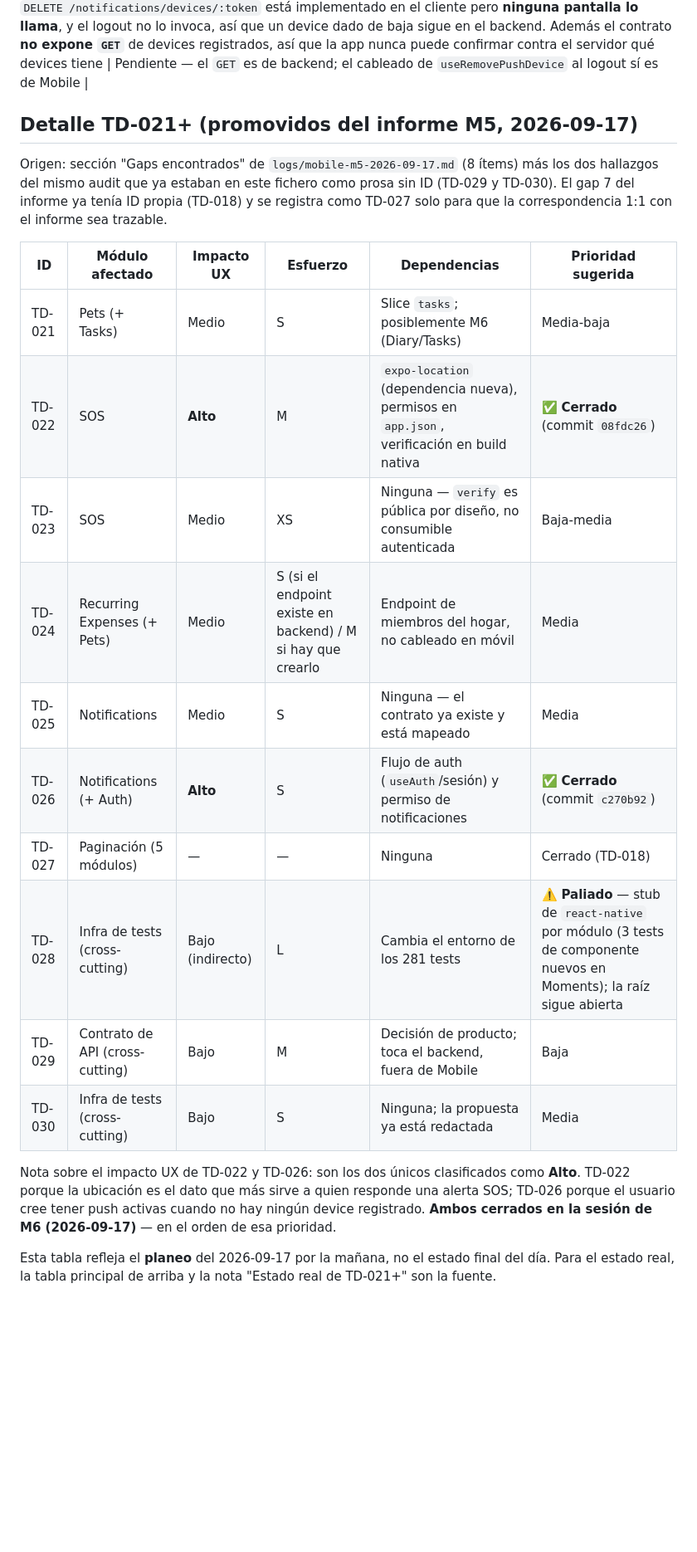
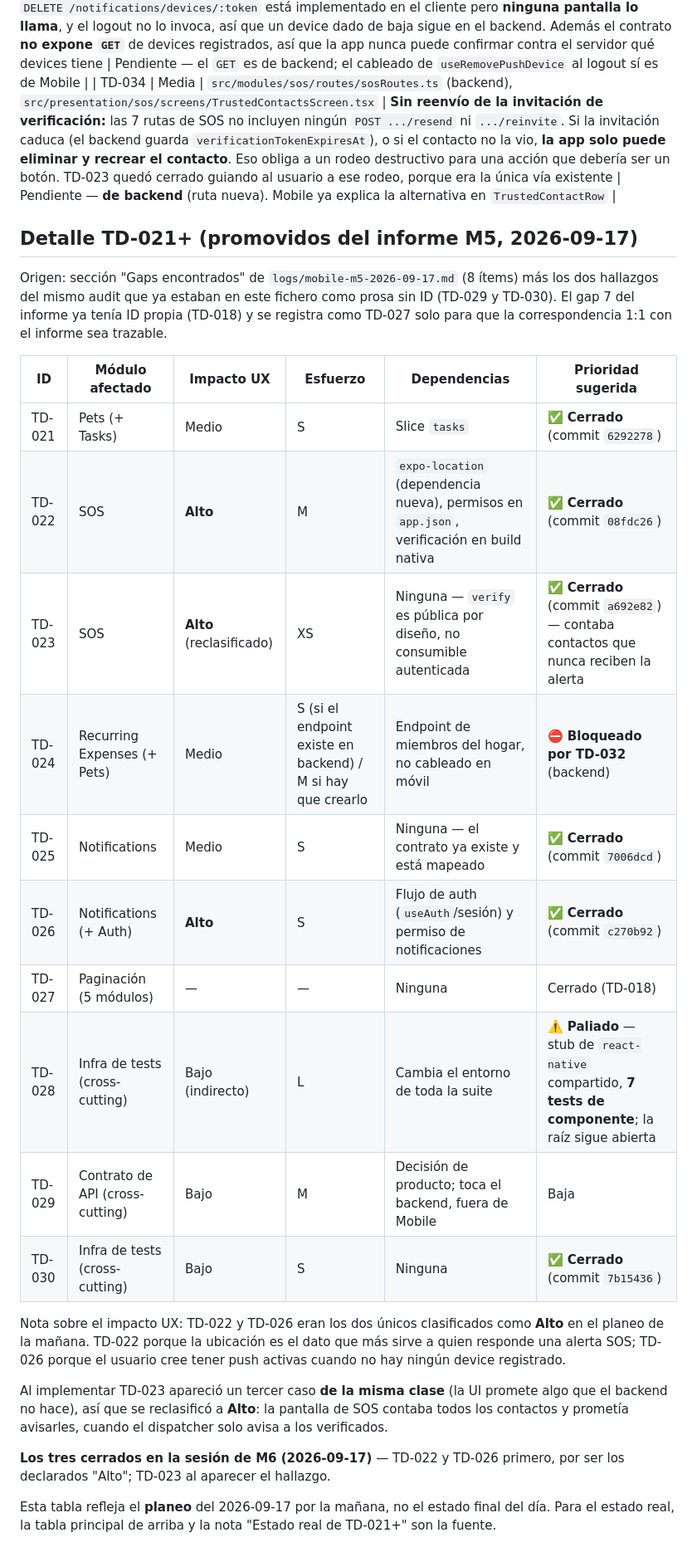
Before and after one commit to gregoryjp/Mola_Universe_MOBILE, a Markdown page: docs/planning/technical-debt.md, the part around one of its changes. Shown at 83% size. GitHub-like rendering; blank space fills up the shorter version.

```diff
--- a/docs/planning/technical-debt.md
+++ b/docs/planning/technical-debt.md
@@ -27,6 +27,7 @@
 | TD-031 | Media | `design/components/buttons.md` y `accessibility/guidelines.md` (ambos por crear) | **Faltan los dos documentos que el código ya cita como fuente de verdad.** `Button.tsx` e `Input.tsx` escriben como si existieran y no existen: `design/components/` solo contiene `.gitkeep` y no hay carpeta `accessibility/`. La guía debe decidir tres cosas: **(1)** target táctil mínimo, ¿**44×44** (WCAG 2.5.5, nivel AAA) o **24×24** (WCAG 2.5.8, nivel AA)?; **(2)** ¿`Button` e `Input` comparten escala de tamaños o son independientes?; **(3)** ¿la guía nace del código actual o el código se alinea a la guía? | Pendiente — trabajo de **diseñador y producto**, no de ingeniería. No se crea desde este repo |
 | TD-032 | Media | `src/domain/household/entities/Household.ts`, backend `src/modules/households/` | **Sin nombre visible de miembro:** `IHouseholdMemberDTO` solo trae `userId`/`role`/`joinedAt` — ni nombre ni email. Nadie puede mostrar "le toca a Ana" ni listar quién asistió a un Moment. Es la **misma causa raíz** que TD-024 y que el hallazgo M5 "turno del recurrente sin nombre de miembro", contada tres veces desde tres pantallas. Se resuelve una sola vez: exponiendo un display name en el contrato de miembros | Pendiente — **de backend**. Bloquea la lista nominal de RSVP en Moments (§9 de `docs/modules/moments.md`) |
 | TD-033 | Media | `src/presentation/notifications/hooks/useNotificationMutations.ts` (`useRemovePushDevice`), `src/shared/store/authStore.ts` (logout) | **Baja del device sin cablear y sin lectura de estado real:** `DELETE /notifications/devices/:token` está implementado en el cliente pero **ninguna pantalla lo llama**, y el logout no lo invoca, así que un device dado de baja sigue en el backend. Además el contrato **no expone `GET`** de devices registrados, así que la app nunca puede confirmar contra el servidor qué devices tiene | Pendiente — el `GET` es de backend; el cableado de `useRemovePushDevice` al logout sí es de Mobile |
+| TD-034 | Media | `src/modules/sos/routes/sosRoutes.ts` (backend), `src/presentation/sos/screens/TrustedContactsScreen.tsx` | **Sin reenvío de la invitación de verificación:** las 7 rutas de SOS no incluyen ningún `POST .../resend` ni `.../reinvite`. Si la invitación caduca (el backend guarda `verificationTokenExpiresAt`), o si el contacto no la vio, **la app solo puede eliminar y recrear el contacto**. Eso obliga a un rodeo destructivo para una acción que debería ser un botón. TD-023 quedó cerrado guiando al usuario a ese rodeo, porque era la única vía existente | Pendiente — **de backend** (ruta nueva). Mobile ya explica la alternativa en `TrustedContactRow` |
 
 ## Detalle TD-021+ (promovidos del informe M5, 2026-09-17)
 
@@ -37,21 +38,27 @@ correspondencia 1:1 con el informe sea trazable.
 
 | ID | Módulo afectado | Impacto UX | Esfuerzo | Dependencias | Prioridad sugerida |
 |---|---|---|---|---|---|
-| TD-021 | Pets (+ Tasks) | Medio | S | Slice `tasks`; posiblemente M6 (Diary/Tasks) | Media-baja |
+| TD-021 | Pets (+ Tasks) | Medio | S | Slice `tasks` | ✅ **Cerrado** (commit `6292278`) |
 | TD-022 | SOS | **Alto** | M | `expo-location` (dependencia nueva), permisos en `app.json`, verificación en build nativa | ✅ **Cerrado** (commit `08fdc26`) |
-| TD-023 | SOS | Medio | XS | Ninguna — `verify` es pública por diseño, no consumible autenticada | Baja-media |
-| TD-024 | Recurring Expenses (+ Pets) | Medio | S (si el endpoint existe en backend) / M si hay que crearlo | Endpoint de miembros del hogar, no cableado en móvil | Media |
-| TD-025 | Notifications | Medio | S | Ninguna — el contrato ya existe y está mapeado | Media |
+| TD-023 | SOS | **Alto** (reclasificado) | XS | Ninguna — `verify` es pública por diseño, no consumible autenticada | ✅ **Cerrado** (commit `a692e82`) — contaba contactos que nunca reciben la alerta |
+| TD-024 | Recurring Expenses (+ Pets) | Medio | S (si el endpoint existe en backend) / M si hay que crearlo | Endpoint de miembros del hogar, no cableado en móvil | ⛔ **Bloqueado por TD-032** (backend) |
+| TD-025 | Notifications | Medio | S | Ninguna — el contrato ya existe y está mapeado | ✅ **Cerrado** (commit `7006dcd`) |
 | TD-026 | Notifications (+ Auth) | **Alto** | S | Flujo de auth (`useAuth`/sesión) y permiso de notificaciones | ✅ **Cerrado** (commit `c270b92`) |
 | TD-027 | Paginación (5 módulos) | — | — | Ninguna | Cerrado (TD-018) |
-| TD-028 | Infra de tests (cross-cutting) | Bajo (indirecto) | L | Cambia el entorno de los 281 tests | ⚠️ **Paliado** — stub de `react-native` por módulo (3 tests de componente nuevos en Moments); la raíz sigue abierta |
+| TD-028 | Infra de tests (cross-cutting) | Bajo (indirecto) | L | Cambia el entorno de toda la suite | ⚠️ **Paliado** — stub de `react-native` compartido, **7 tests de componente**; la raíz sigue abierta |
 | TD-029 | Contrato de API (cross-cutting) | Bajo | M | Decisión de producto; toca el backend, fuera de Mobile | Baja |
-| TD-030 | Infra de tests (cross-cutting) | Bajo | S | Ninguna; la propuesta ya está redactada | Media |
+| TD-030 | Infra de tests (cross-cutting) | Bajo | S | Ninguna | ✅ **Cerrado** (commit `7b15436`) |
 
-Nota sobre el impacto UX de TD-022 y TD-026: son los dos únicos clasificados como **Alto**.
-TD-022 porque la ubicación es el dato que más sirve a quien responde una alerta SOS; TD-026
-porque el usuario cree tener push activas cuando no hay ningún device registrado.
-**Ambos cerrados en la sesión de M6 (2026-09-17)** — en el orden de esa prioridad.
+Nota sobre el impacto UX: TD-022 y TD-026 eran los dos únicos clasificados como **Alto** en el
+planeo de la mañana. TD-022 porque la ubicación es el dato que más sirve a quien responde una
+alerta SOS; TD-026 porque el usuario cree tener push activas cuando no hay ningún device registrado.
+
+Al implementar TD-023 apareció un tercer caso **de la misma clase** (la UI promete algo que el
+backend no hace), así que se reclasificó a **Alto**: la pantalla de SOS contaba todos los contactos
+y prometía avisarles, cuando el dispatcher solo avisa a los verificados.
+
+**Los tres cerrados en la sesión de M6 (2026-09-17)** — TD-022 y TD-026 primero, por ser los
+declarados "Alto"; TD-023 al aparecer el hallazgo.
 
 Esta tabla refleja el **planeo** del 2026-09-17 por la mañana, no el estado final del día. Para el
 estado real, la tabla principal de arriba y la nota "Estado real de TD-021+" son la fuente.
```
Also changed, not shown: other parts of docs/planning/technical-debt.md (+17 -11 lines).
